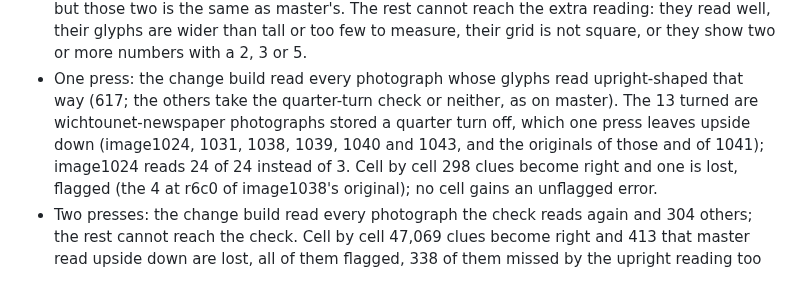
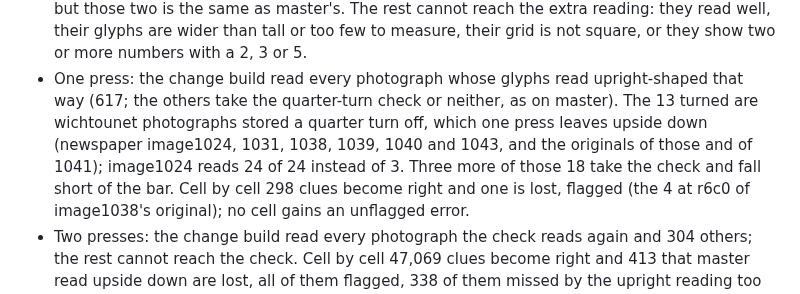
Before and after one commit to senegrom/GridPuzzle, a Markdown page: web/OCR_QUALITY.md, the part around the change. Drawn GitHub-style.

Commit message:
Name the photographs one press of Rotate leaves upside down
Co-Authored-By: Claude Opus 5.5 (1M context) <noreply@anthropic.com>
Claude-Session: https://claude.ai/code/session_01RrVnYXfmgmVPRkneueQya5

```diff
--- a/web/OCR_QUALITY.md
+++ b/web/OCR_QUALITY.md
@@ -762,10 +762,11 @@ image (3,907 rows, both engines) is exactly the reading predicted from it.
   show two or more numbers with a 2, 3 or 5.
 - One press: the change build read every photograph whose glyphs read
   upright-shaped that way (617; the others take the quarter-turn check or
-  neither, as on master). The 13 turned are wichtounet-newspaper photographs
-  stored a quarter turn off, which one press leaves upside down (image1024,
+  neither, as on master). The 13 turned are wichtounet photographs stored a
+  quarter turn off, which one press leaves upside down (newspaper image1024,
   1031, 1038, 1039, 1040 and 1043, and the originals of those and of 1041);
-  image1024 reads 24 of 24 instead of 3. Cell by cell 298 clues become right
+  image1024 reads 24 of 24 instead of 3. Three more of those 18 take the check
+  and fall short of the bar. Cell by cell 298 clues become right
   and one is lost, flagged (the 4 at r6c0 of image1038's original); no cell
   gains an unflagged error.
 - Two presses: the change build read every photograph the check reads again
```
